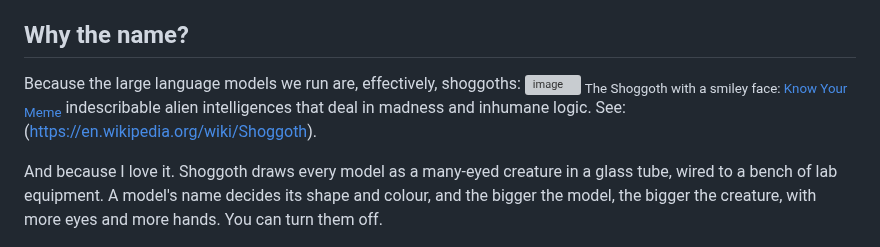
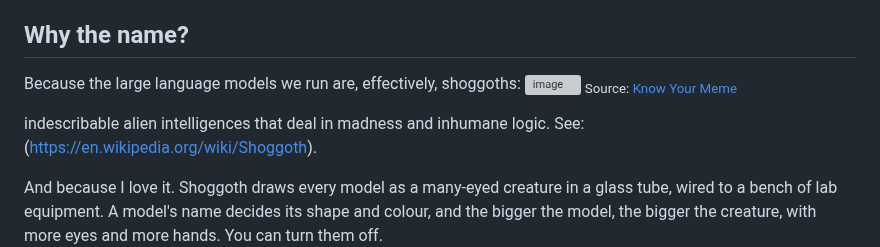
Before and after one commit to yudhanjaya/Shoggoth, a Markdown page: README.md, the part around the change. Rendered like a GitHub page; grey boxes are pictures that could not be loaded.

```diff
--- a/README.md
+++ b/README.md
@@ -27,7 +27,8 @@ You don't have to choose model servers and so on. Shoggoth starts the right one
 
 Because the large language models we run are, effectively, shoggoths:
 <img width="1357" height="758" alt="image" src="https://github.com/user-attachments/assets/9d30246f-b926-4e1a-a035-3e43bfb1b242" />
-<sub>The Shoggoth with a smiley face: [Know Your Meme](https://knowyourmeme.com/sensitive/memes/shoggoth-with-smiley-face-artificial-intelligence)</sub>
+<sub>Source: [Know Your Meme](https://knowyourmeme.com/sensitive/memes/shoggoth-with-smiley-face-artificial-intelligence)</sub>
+
 indescribable alien intelligences that deal in madness and inhumane logic. See: (https://en.wikipedia.org/wiki/Shoggoth).
 
 And because I love it. Shoggoth draws every model as a many-eyed creature in a glass tube, wired to a bench of lab equipment. A model's name decides its shape and colour, and the bigger the model, the bigger the creature, with more eyes and more hands. You can turn them off.
```
